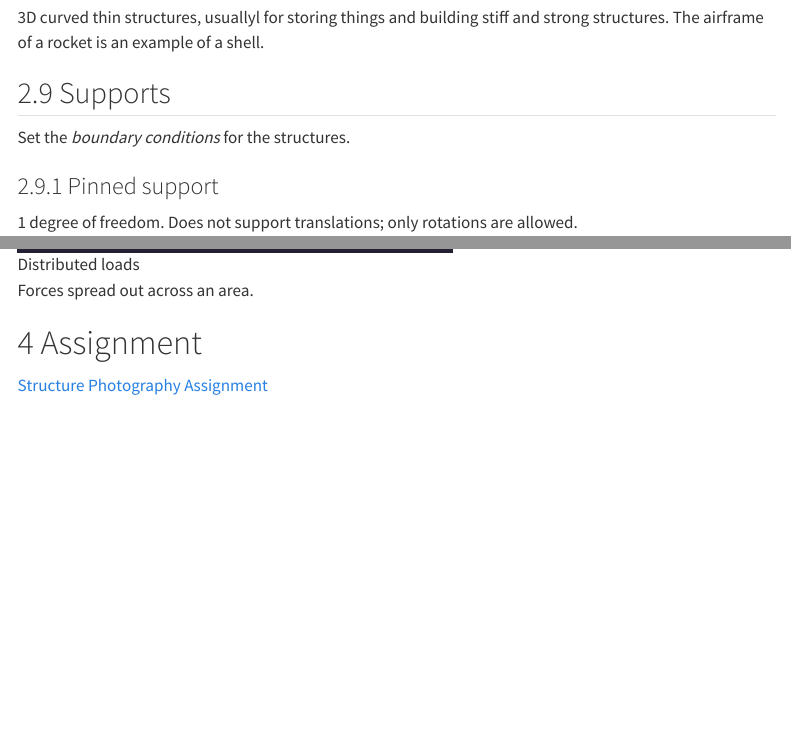
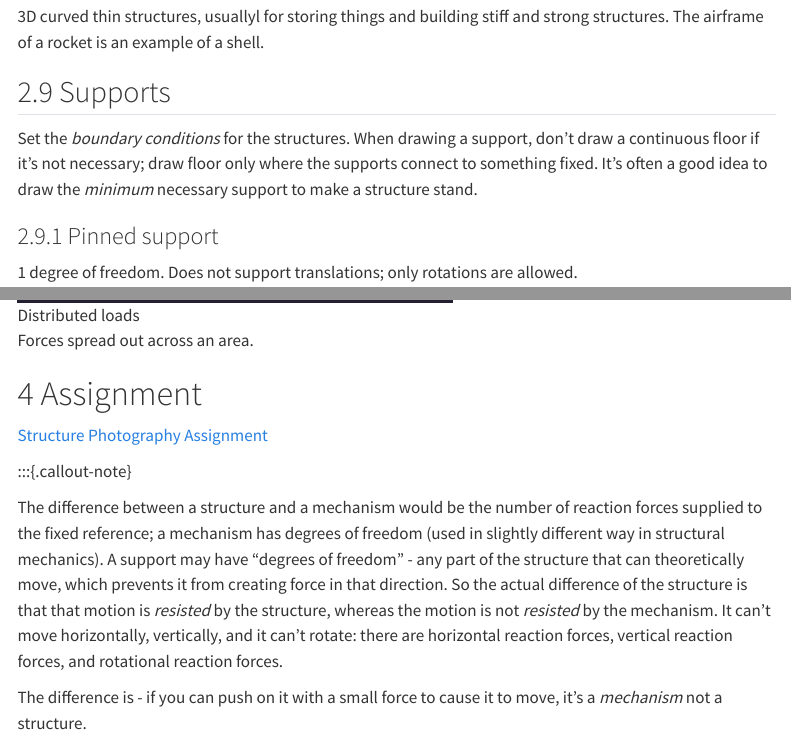
Before and after one commit to jasper-day/Notes, a Quarto document (Class_Notes/2A_Struc_Mech/1_Introduction.qmd): the page in a window 1100 px wide, from 2410 px down before the commit and from 2470 px down after it, so that both start at the same text, and a second part further down, joined at a grey line. Rendered offline with R 4.5, knitr and Pandoc in place of Quarto, with nearby package versions; menus at the side of the page are left out.

Commit message:
structures

```diff
--- a/Class_Notes/2A_Struc_Mech/1_Introduction.qmd
+++ b/Class_Notes/2A_Struc_Mech/1_Introduction.qmd
@@ -71,7 +73,7 @@ A two dimensional beam which gives a complete floor. Plates are metal, slabs are
 
 ## Supports
 
-Set the *boundary conditions* for the structures.
+Set the *boundary conditions* for the structures. When drawing a support, don't draw a continuous floor if it's not necessary; draw floor only where the supports connect to something fixed. It's often a good idea to draw the *minimum* necessary support to make a structure stand.
 
 ### Pinned support
 
@@ -121,3 +123,9 @@ Forces spread out across an area.
 # Assignment
 
 [Structure Photography Assignment]()
+
+:::{.callout-note}
+
+The difference between a structure and a mechanism would be the number of reaction forces supplied to the fixed reference; a mechanism has degrees of freedom (used in slightly different way in structural mechanics). A support may have "degrees of freedom" - any part of the structure that can theoretically move, which prevents it from creating force in that direction. So the actual difference of the structure is that that motion is *resisted* by the structure, whereas the motion is not *resisted* by the mechanism. It can't move horizontally, vertically, and it can't rotate: there are horizontal reaction forces, vertical reaction forces, and rotational reaction forces.
+
+The difference is - if you can push on it with a small force to cause it to move, it's a *mechanism* not a structure.
```
Also changed, not shown: Class_Notes/2A_Struc_Mech/3_Static_Equilibrium.qmd (added), Class_Notes/2A_Struc_Mech/Images/3_Couple.png (added), Class_Notes/2A_Struc_Mech/Images/3_Couple2.png (added), Class_Notes/2A_Struc_Mech/Images/3_Generic_Bridge.png (added), Class_Notes/2A_Struc_Mech/Images/3_Moments.png (added), Class_Notes/2A_Struc_Mech/Images/3_Torque.png (added), Class_Notes/2A_Struc_Mech/Images/3_y_z_plane.png (added), Class_Notes/2A_Struc_Mech/1_Introduction.qmd (2 more changed lines), 2 other files.
